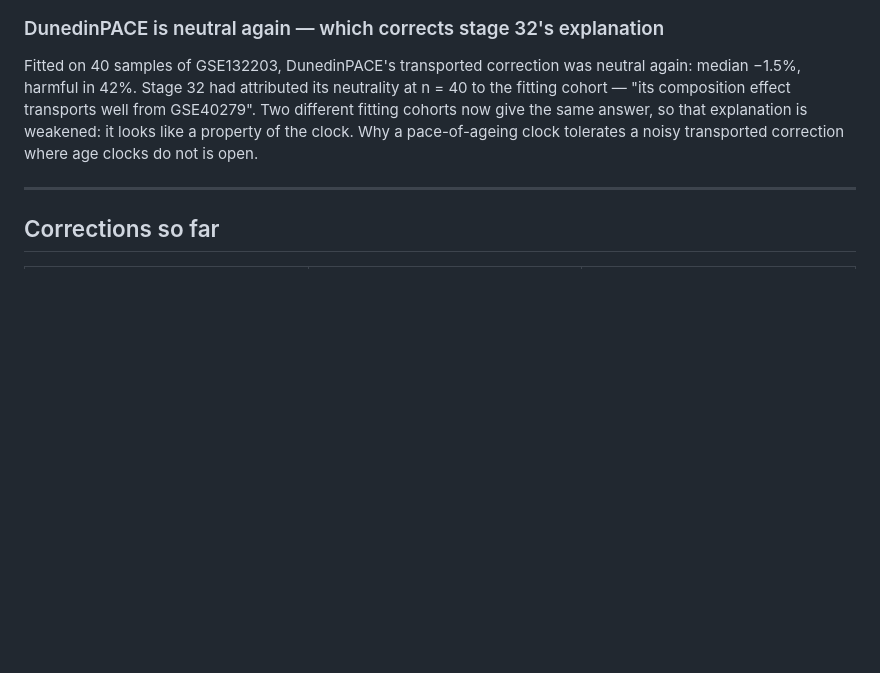
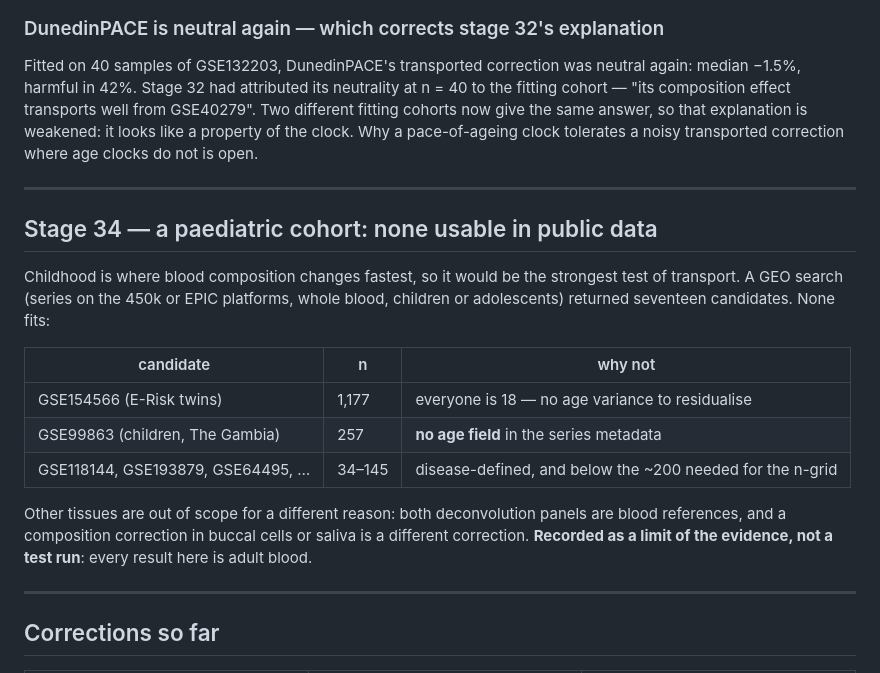
Before and after one commit to KTHimiko/clock-lab, a Markdown page: SYNTHESIS.md, the part around the change. Drawn GitHub-style; blank space fills up the shorter version.

Commit message:
etapa 34: nenhuma coorte pediatrica utilizavel nos dados publicos
Busca no GEO (450k/EPIC, sangue total, criancas ou adolescentes): 17
candidatas. O E-Risk (1.177) tem todos com 18 anos; o GSE99863 (257,
Gambia) nao tem campo de idade; as demais sao de doenca e pequenas demais
para a grade de n. Outros tecidos ficam fora porque os paineis sao de
sangue. Registrado como limite da evidencia: tudo aqui e sangue adulto.

```diff
--- a/SYNTHESIS.md
+++ b/SYNTHESIS.md
@@ -2555,6 +2555,25 @@ at n = 40 to the fitting cohort — "its composition effect transports well from
 GSE40279". Two different fitting cohorts now give the same answer, so that
 explanation is weakened: it looks like a property of the clock. Why a pace-of-ageing
 clock tolerates a noisy transported correction where age clocks do not is open.
+
+---
+
+## Stage 34 — a paediatric cohort: none usable in public data
+
+Childhood is where blood composition changes fastest, so it would be the
+strongest test of transport. A GEO search (series on the 450k or EPIC platforms,
+whole blood, children or adolescents) returned seventeen candidates. None fits:
+
+| candidate | n | why not |
+|---|---|---|
+| GSE154566 (E-Risk twins) | 1,177 | everyone is 18 — no age variance to residualise |
+| GSE99863 (children, The Gambia) | 257 | **no age field** in the series metadata |
+| GSE118144, GSE193879, GSE64495, … | 34–145 | disease-defined, and below the ~200 needed for the n-grid |
+
+Other tissues are out of scope for a different reason: both deconvolution panels
+are blood references, and a composition correction in buccal cells or saliva is a
+different correction. **Recorded as a limit of the evidence, not a test run**:
+every result here is adult blood.
 
 ---
 
```
